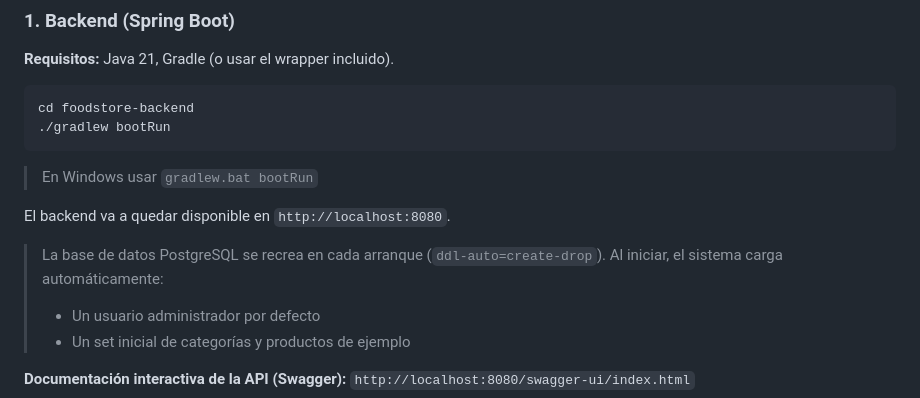
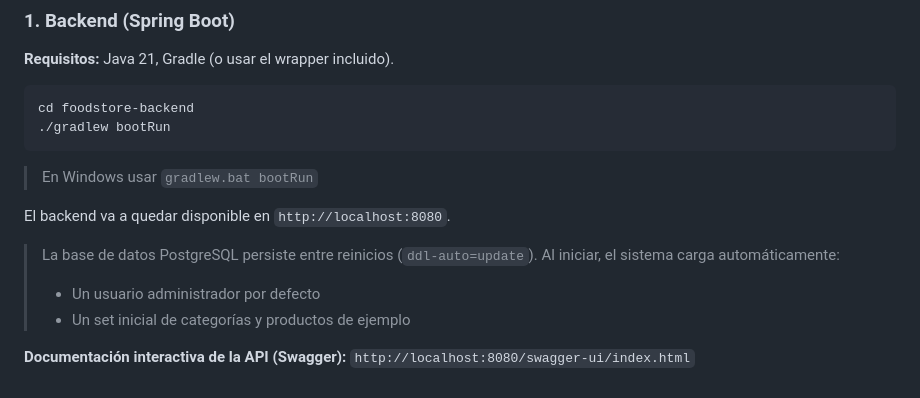
Before and after one commit to MatiasEzequielVazquez/FoodStore, a Markdown page: README.md, the part around one of its changes. Drawn GitHub-style.

```diff
--- a/README.md
+++ b/README.md
@@ -64,7 +64,7 @@ cd foodstore-backend
 
 El backend va a quedar disponible en `http://localhost:8080`.
 
-> La base de datos PostgreSQL se recrea en cada arranque (`ddl-auto=create-drop`). Al iniciar, el sistema carga automáticamente:
+> La base de datos PostgreSQL persiste entre reinicios (`ddl-auto=update`). Al iniciar, el sistema carga automáticamente:
 > - Un usuario administrador por defecto
 > - Un set inicial de categorías y productos de ejemplo
 
```
Also changed, not shown: other parts of README.md (+2 -2 lines).
